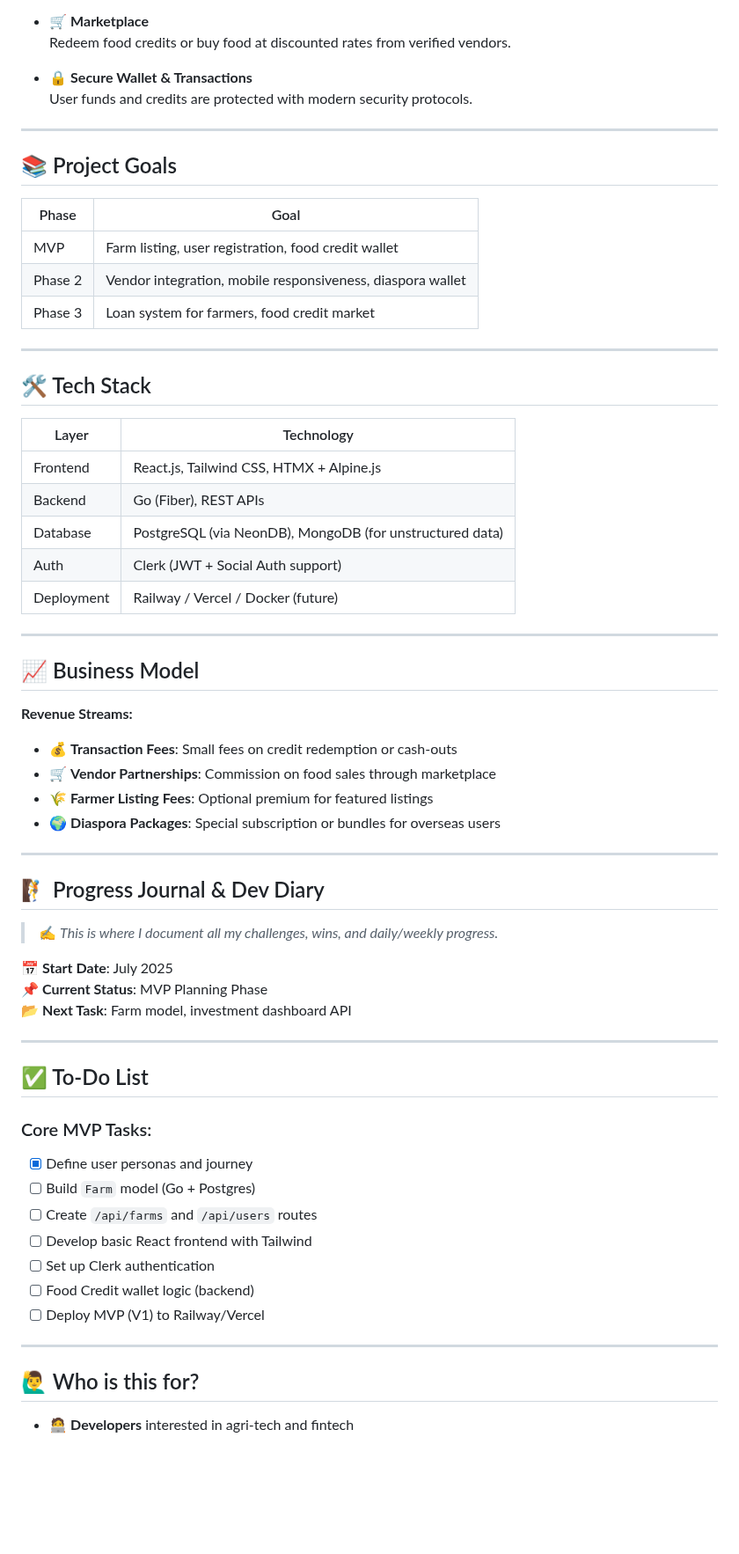
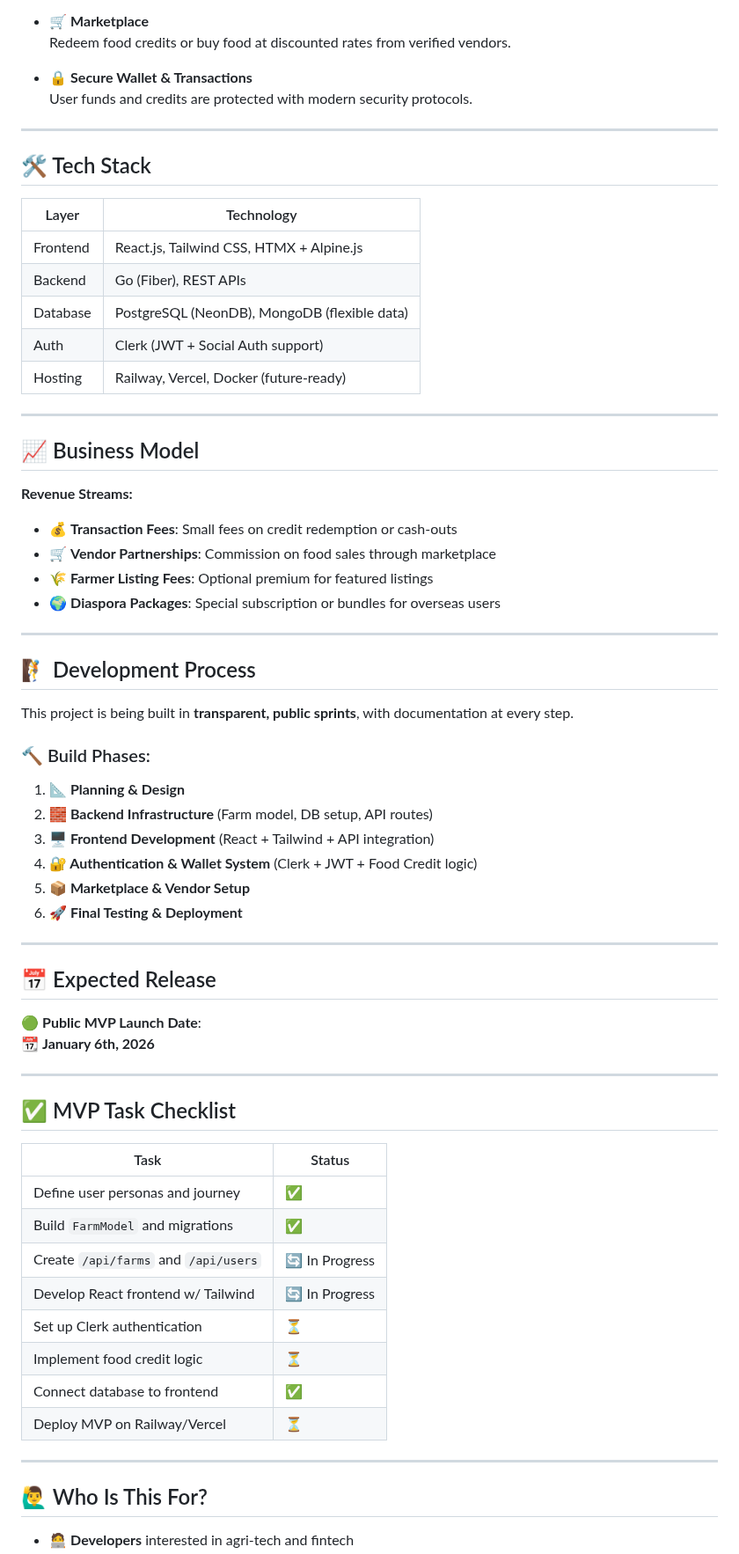
Before and after one commit to golangnigeria/MyNneFarm, a Markdown page: README.md, the part around one of its changes. Shown at 88% size. Drawn GitHub-style; blank space fills up the shorter version.

```diff
--- a/README.md
+++ b/README.md
@@ -41,25 +47,15 @@ Our mission is to **bridge the gap** between food producers and urban consumers
 
 ---
 
-## 📚 Project Goals
-
-| Phase | Goal |
-|-------|------|
-| MVP   | Farm listing, user registration, food credit wallet |
-| Phase 2 | Vendor integration, mobile responsiveness, diaspora wallet |
-| Phase 3 | Loan system for farmers, food credit market |
-
----
-
 ## 🛠️ Tech Stack
 
-| Layer | Technology |
-|-------|------------|
-| Frontend | React.js, Tailwind CSS, HTMX + Alpine.js |
-| Backend | Go (Fiber), REST APIs |
-| Database | PostgreSQL (via NeonDB), MongoDB (for unstructured data) |
-| Auth | Clerk (JWT + Social Auth support) |
-| Deployment | Railway / Vercel / Docker (future) |
+| Layer     | Technology                            |
+|-----------|----------------------------------------|
+| Frontend  | React.js, Tailwind CSS, HTMX + Alpine.js |
+| Backend   | Go (Fiber), REST APIs                 |
+| Database  | PostgreSQL (NeonDB), MongoDB (flexible data) |
+| Auth      | Clerk (JWT + Social Auth support)     |
+| Hosting   | Railway, Vercel, Docker (future-ready) |
 
 ---
 
@@ -74,29 +70,43 @@ Our mission is to **bridge the gap** between food producers and urban consumers
 
 ---
 
-## 🧗 Progress Journal & Dev Diary
+## 🧗 Development Process
 
-> ✍️ _This is where I document all my challenges, wins, and daily/weekly progress._
+This project is being built in **transparent, public sprints**, with documentation at every step.
 
-📅 **Start Date**: July 2025
-📌 **Current Status**: MVP Planning Phase
-📂 **Next Task**: Farm model, investment dashboard API
+### 🔨 Build Phases:
+
+1. **📐 Planning & Design**
+2. **🧱 Backend Infrastructure** (Farm model, DB setup, API routes)
+3. **🖥️ Frontend Development** (React + Tailwind + API integration)
+4. **🔐 Authentication & Wallet System** (Clerk + JWT + Food Credit logic)
+5. **📦 Marketplace & Vendor Setup**
+6. **🚀 Final Testing & Deployment**
 
 ---
 
-## ✅ To-Do List
+## 📅 Expected Release
 
-### Core MVP Tasks:
-- [x] Define user personas and journey
-- [ ] Build `Farm` model (Go + Postgres)
-- [ ] Create `/api/farms` and `/api/users` routes
-- [ ] Develop basic React frontend with Tailwind
-- [ ] Set up Clerk authentication
-- [ ] Food Credit wallet logic (backend)
-- [ ] Deploy MVP (V1) to Railway/Vercel
+🟢 **Public MVP Launch Date**:
+📆 **January 6th, 2026**
 
 ---
 
-## 🙋‍♂️ Who is this for?
+## ✅ MVP Task Checklist
+
+| Task                                       | Status |
+|--------------------------------------------|--------|
+| Define user personas and journey           | ✅     |
+| Build `FarmModel` and migrations           | ✅     |
+| Create `/api/farms` and `/api/users`       | 🔄 In Progress |
+| Develop React frontend w/ Tailwind         | 🔄 In Progress |
+| Set up Clerk authentication                | ⏳     |
+| Implement food credit logic                | ⏳     |
+| Connect database to frontend               | ✅     |
+| Deploy MVP on Railway/Vercel               | ⏳     |
+
+---
+
+## 🙋‍♂️ Who Is This For?
 
 - 🧑‍💻 **Developers** interested in agri-tech and fintech
```
Also changed, not shown: other parts of README.md (+47 -5 lines).
